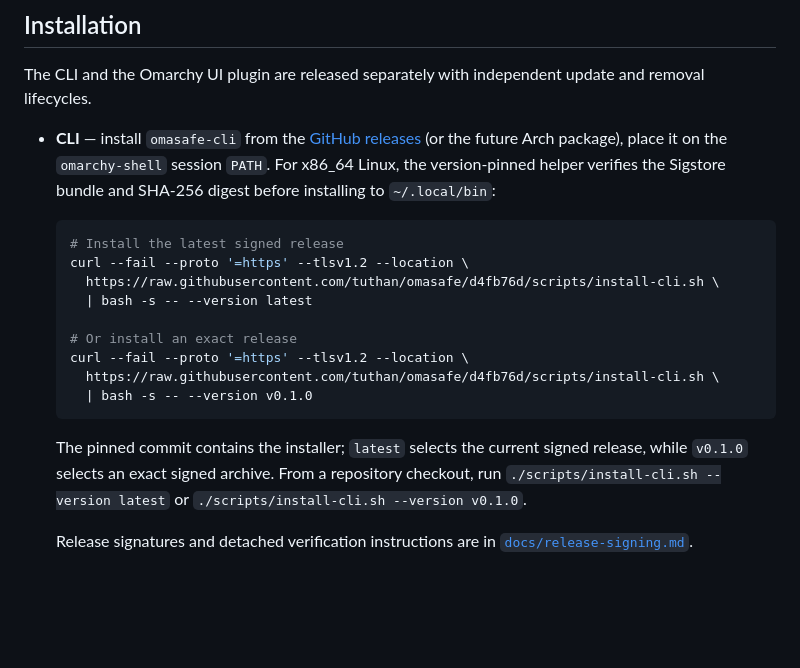
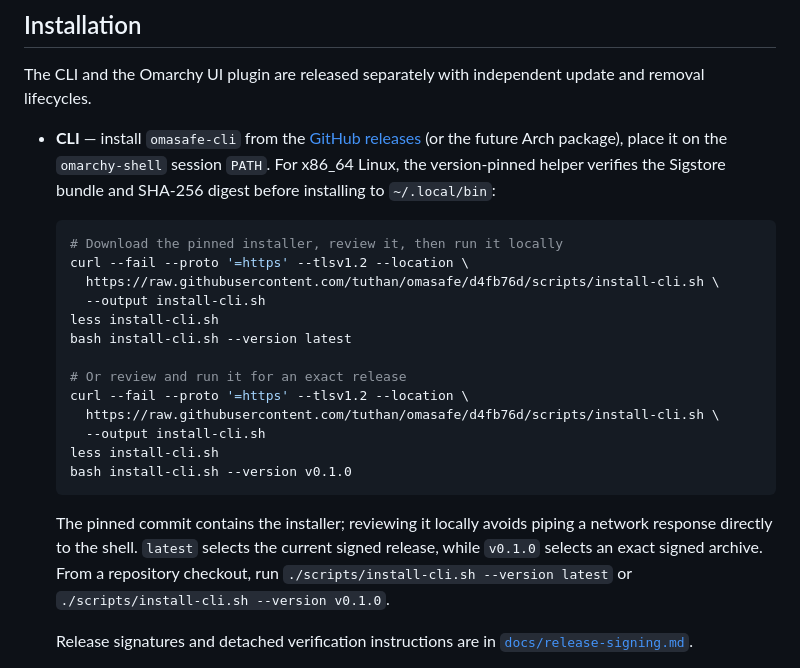
Before and after one commit to tuthan/omasafe, a Markdown page: README.md, the part around the change. GitHub-like rendering; blank space fills up the shorter version.

Commit message:
Document safe local review before running the installer

````diff
--- a/README.md
+++ b/README.md
@@ -111,20 +111,25 @@ and removal lifecycles.
   installing to `~/.local/bin`:
 
   ```sh
-  # Install the latest signed release
+  # Download the pinned installer, review it, then run it locally
   curl --fail --proto '=https' --tlsv1.2 --location \
     https://raw.githubusercontent.com/tuthan/omasafe/d4fb76d/scripts/install-cli.sh \
-    | bash -s -- --version latest
+    --output install-cli.sh
+  less install-cli.sh
+  bash install-cli.sh --version latest
 
-  # Or install an exact release
+  # Or review and run it for an exact release
   curl --fail --proto '=https' --tlsv1.2 --location \
     https://raw.githubusercontent.com/tuthan/omasafe/d4fb76d/scripts/install-cli.sh \
-    | bash -s -- --version v0.1.0
+    --output install-cli.sh
+  less install-cli.sh
+  bash install-cli.sh --version v0.1.0
   ```
 
-  The pinned commit contains the installer; `latest` selects the current
-  signed release, while `v0.1.0` selects an exact signed archive. From a
-  repository checkout, run `./scripts/install-cli.sh --version latest` or
+  The pinned commit contains the installer; reviewing it locally avoids piping
+  a network response directly to the shell. `latest` selects the current signed
+  release, while `v0.1.0` selects an exact signed archive. From a repository
+  checkout, run `./scripts/install-cli.sh --version latest` or
   `./scripts/install-cli.sh --version v0.1.0`.
 
   Release signatures and detached verification instructions are in
````
